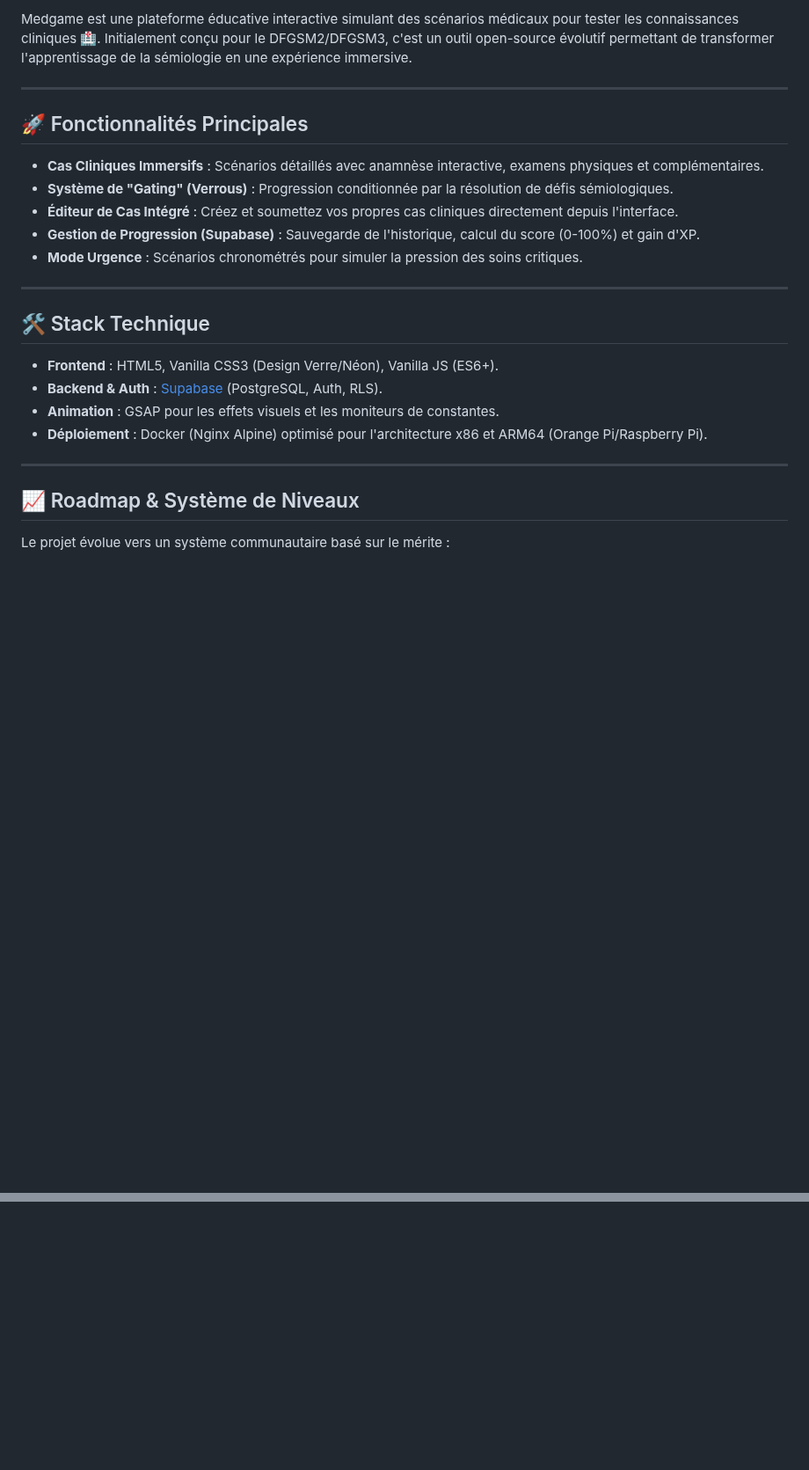
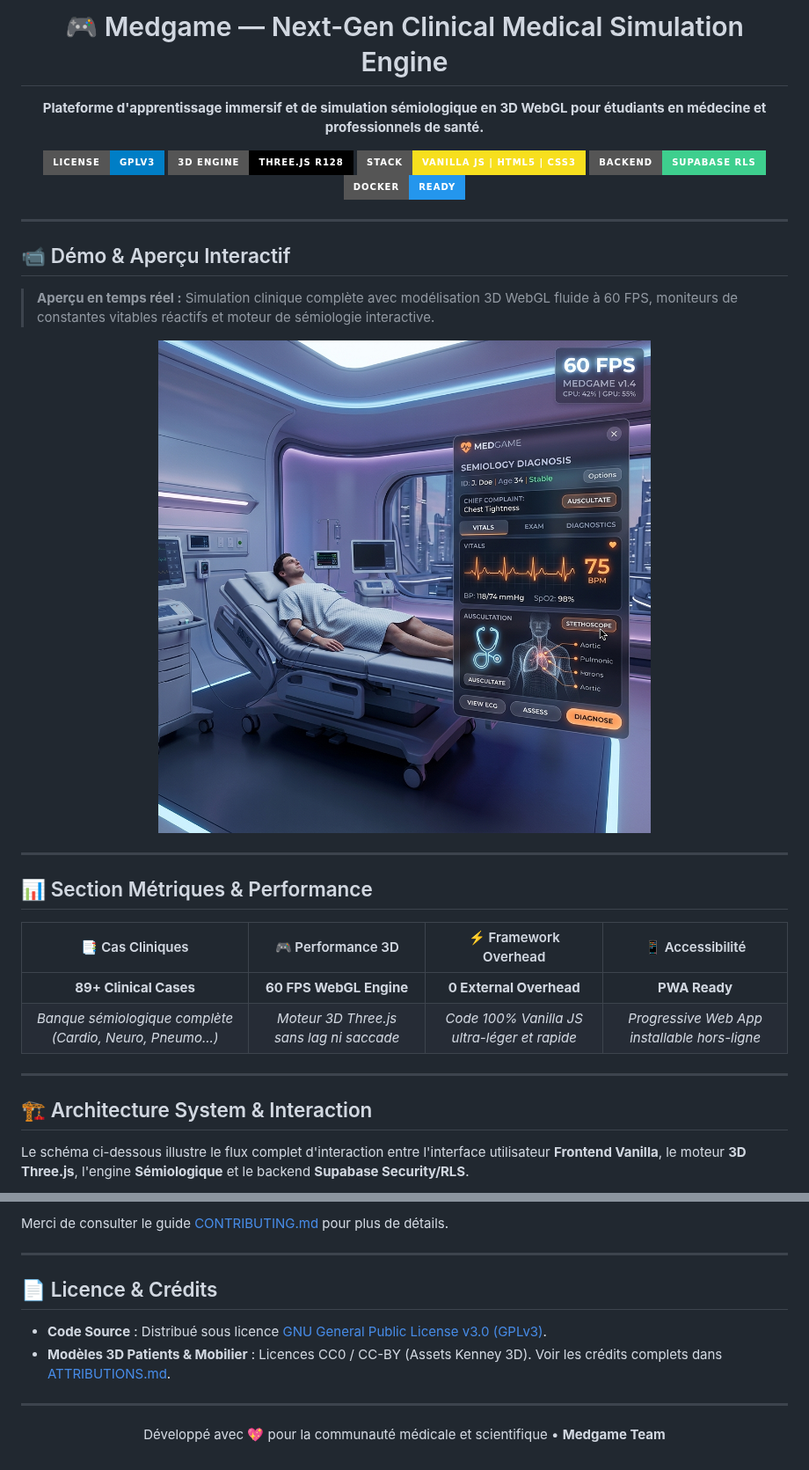
Before and after one commit to DocteurWu/medgame, a Markdown page: README.md, 2 parts joined by grey strips. Shown at 88% size. GitHub-like rendering; pictures changed too: assets/images/demo_preview.gif (added); badges without logos; blank space fills up the shorter version.

```diff
--- a/README.md
+++ b/README.md
@@ -2,28 +4,44 @@
 
-Medgame est une plateforme éducative interactive simulant des scénarios médicaux pour tester les connaissances cliniques 🏥. Initialement conçu pour le DFGSM2/DFGSM3, c'est un outil open-source évolutif permettant de transformer l'apprentissage de la sémiologie en une expérience immersive.
+<h1 align="center">🎮 Medgame — Next-Gen Clinical Medical Simulation Engine</h1>
+
+<p align="center">
+  <b>Plateforme d'apprentissage immersif et de simulation sémiologique en 3D WebGL pour étudiants en médecine et professionnels de santé.</b>
+</p>
+
+<p align="center">
+  <a href="https://github.com/DocteurWu/medgame/blob/main/LICENSE"><img src="https://img.shields.io/badge/License-GPLv3-blue.svg?style=for-the-badge&logo=gnu" alt="License GPLv3"></a>
+  <a href="https://threejs.org/"><img src="https://img.shields.io/badge/3D%20Engine-Three.js%20r128-black?style=for-the-badge&logo=three.js" alt="Three.js Engine"></a>
+  <a href="https://developer.mozilla.org/en-US/docs/Web/JavaScript"><img src="https://img.shields.io/badge/Stack-Vanilla%20JS%20%7C%20HTML5%20%7C%20CSS3-F7DF1E?style=for-the-badge&logo=javascript&logoColor=black" alt="Vanilla JS"></a>
+  <a href="https://supabase.com/"><img src="https://img.shields.io/badge/Backend-Supabase%20RLS-3ECF8E?style=for-the-badge&logo=supabase&logoColor=white" alt="Supabase Backend"></a>
+  <a href="https://docker.com"><img src="https://img.shields.io/badge/Docker-Ready-2496ED?style=for-the-badge&logo=docker&logoColor=white" alt="Docker Ready"></a>
+</p>
 
 ---
 
-## 🚀 Fonctionnalités Principales
+## 📹 Démo & Aperçu Interactif
 
-*   **Cas Cliniques Immersifs** : Scénarios détaillés avec anamnèse interactive, examens physiques et complémentaires.
-*   **Système de "Gating" (Verrous)** : Progression conditionnée par la résolution de défis sémiologiques.
-*   **Éditeur de Cas Intégré** : Créez et soumettez vos propres cas cliniques directement depuis l'interface.
-*   **Gestion de Progression (Supabase)** : Sauvegarde de l'historique, calcul du score (0-100%) et gain d'XP.
-*   **Mode Urgence** : Scénarios chronométrés pour simuler la pression des soins critiques.
+> **Aperçu en temps réel :** Simulation clinique complète avec modélisation 3D WebGL fluide à 60 FPS, moniteurs de constantes vitables réactifs et moteur de sémiologie interactive.
+
+<p align="center">
+  <img src="assets/images/demo_preview.gif" alt="Medgame 3D Interactive Demo" width="100%" style="border-radius: 8px; border: 1px solid rgba(255,255,255,0.1);" />
+</p>
 
 ---
 
-## 🛠 Stack Technique
+## 📊 Section Métriques & Performance
 
-*   **Frontend** : HTML5, Vanilla CSS3 (Design Verre/Néon), Vanilla JS (ES6+).
-*   **Backend & Auth** : [Supabase](https://supabase.com/) (PostgreSQL, Auth, RLS).
-*   **Animation** : GSAP pour les effets visuels et les moniteurs de constantes.
-*   **Déploiement** : Docker (Nginx Alpine) optimisé pour l'architecture x86 et ARM64 (Orange Pi/Raspberry Pi).
+<div align="center">
+
+| 📑 Cas Cliniques | 🎮 Performance 3D | ⚡ Framework Overhead | 📱 Accessibilité |
+| :---: | :---: | :---: | :---: |
+| **89+ Clinical Cases** | **60 FPS WebGL Engine** | **0 External Overhead** | **PWA Ready** |
+| *Banque sémiologique complète (Cardio, Neuro, Pneumo...)* | *Moteur 3D Three.js sans lag ni saccade* | *Code 100% Vanilla JS ultra-léger et rapide* | *Progressive Web App installable hors-ligne* |
+
+</div>
 
 ---
 
-## 📈 Roadmap & Système de Niveaux
+## 🏗️ Architecture System & Interaction
 
-Le projet évolue vers un système communautaire basé sur le mérite :
+Le schéma ci-dessous illustre le flux complet d'interaction entre l'interface utilisateur **Frontend Vanilla**, le moteur **3D Three.js**, l'engine **Sémiologique** et le backend **Supabase Security/RLS**.
 
@@ -88,0 +159,14 @@ MERCI BEAUCOUP POUR TON SOUTIEN ! 💖
+Merci de consulter le guide [CONTRIBUTING.md](file:///c:/Users/Louaï/Desktop/medgame-main/CONTRIBUTING.md) pour plus de détails.
+
+---
+
+## 📄 Licence & Crédits
+
+- **Code Source** : Distribué sous licence [GNU General Public License v3.0 (GPLv3)](file:///c:/Users/Louaï/Desktop/medgame-main/LICENSE).
+- **Modèles 3D Patients & Mobilier** : Licences CC0 / CC-BY (Assets Kenney 3D). Voir les crédits complets dans [ATTRIBUTIONS.md](file:///c:/Users/Louaï/Desktop/medgame-main/ATTRIBUTIONS.md).
+
+---
+
+<p align="center">
+  Développé avec 💖 pour la communauté médicale et scientifique • <b>Medgame Team</b>
+</p>
```
Also changed, not shown: other parts of README.md (+93 -39 lines), assets/images/demo_preview.png (added), assets/images/readme_banner.png (added).
